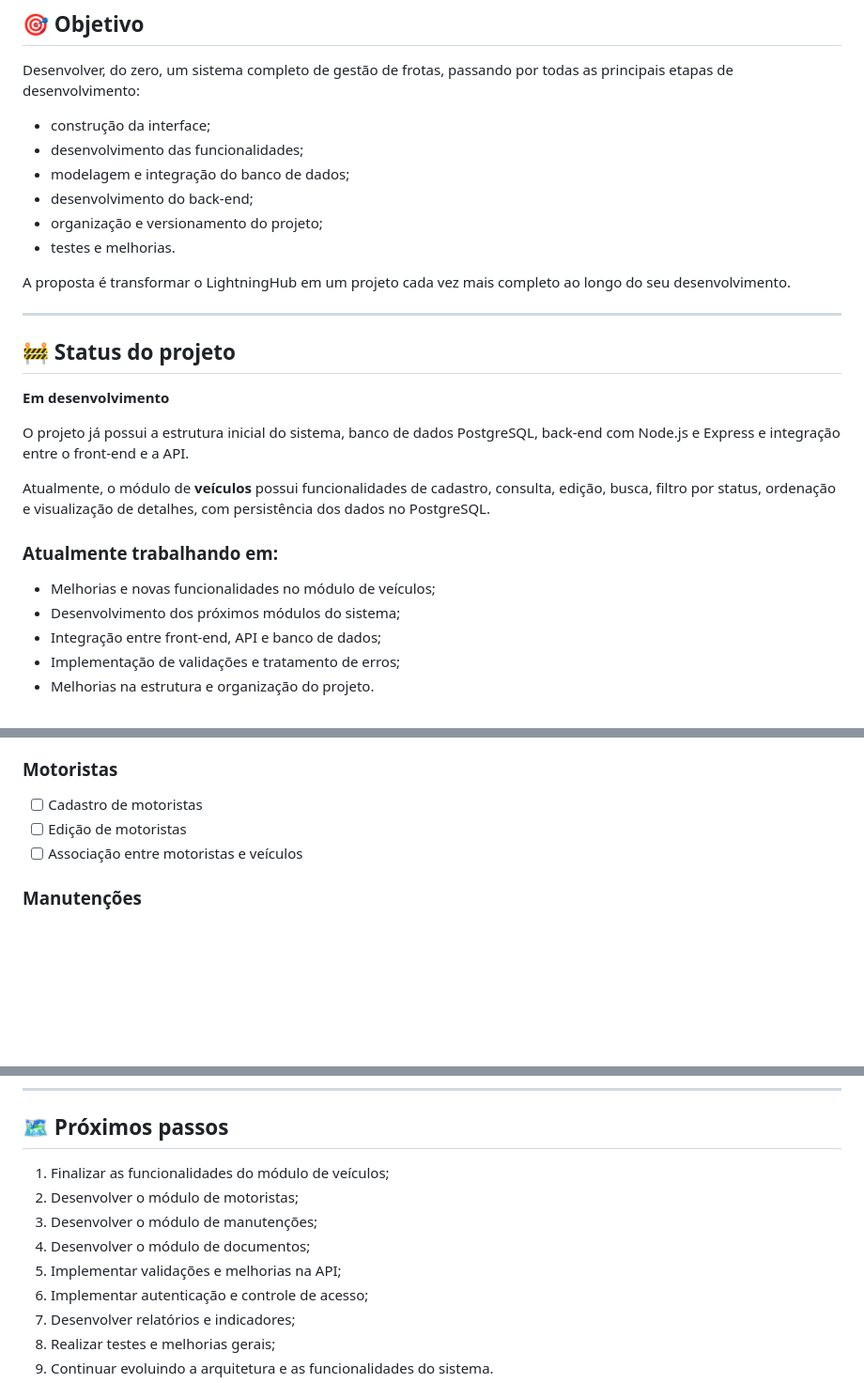
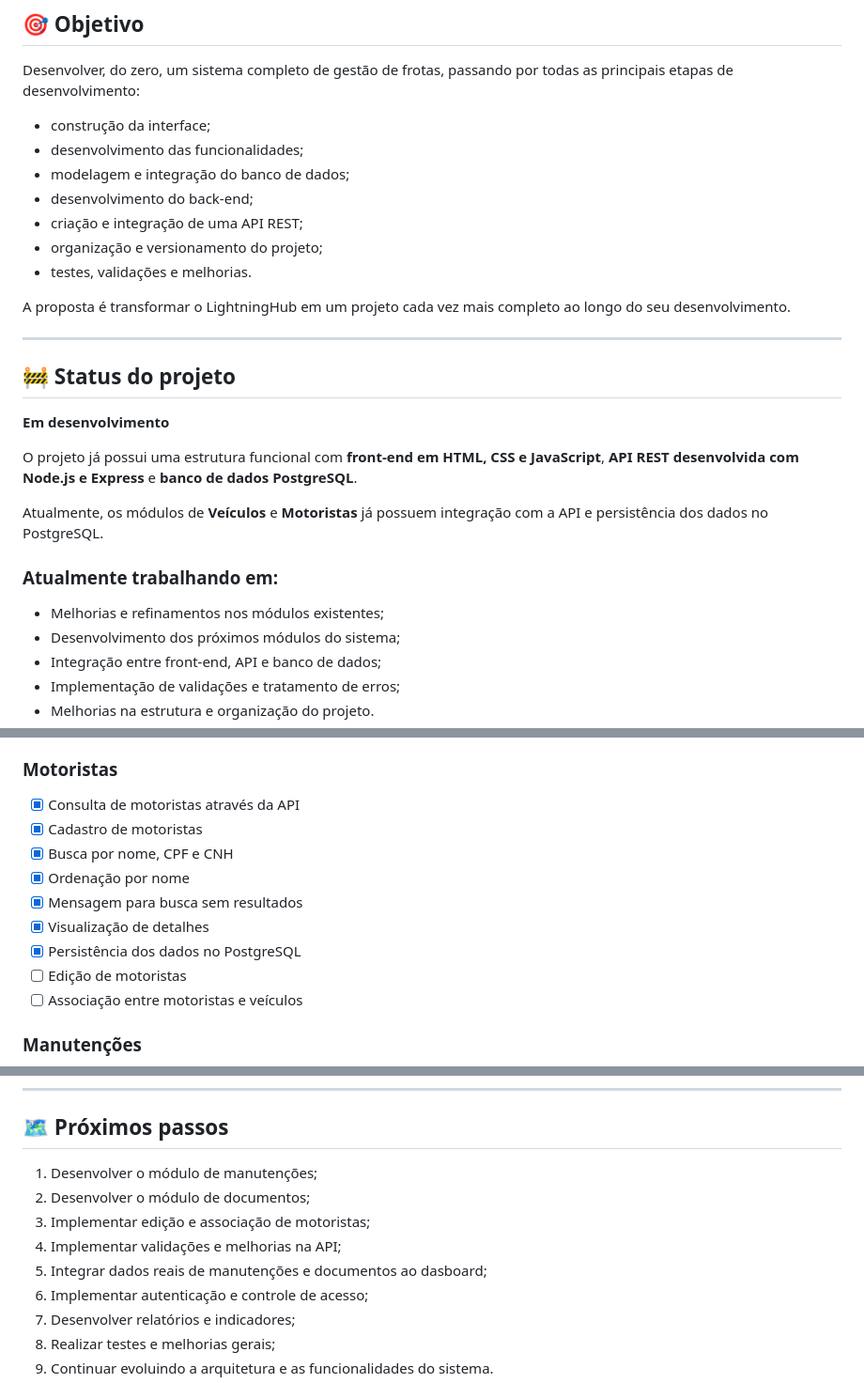
Before and after one commit to lawanemoraes/LightningHub, a Markdown page: README.md, 3 parts joined by grey strips. Shown at 94% size. Drawn GitHub-style; blank space fills up the shorter version.

Commit message:
docs: atualizar README com funcionalidades atuais

```diff
--- a/README.md
+++ b/README.md
@@ -24,8 +24,9 @@ Desenvolver, do zero, um sistema completo de gestão de frotas, passando por tod
 * desenvolvimento das funcionalidades;
 * modelagem e integração do banco de dados;
 * desenvolvimento do back-end;
+* criação e integração de uma API REST;
 * organização e versionamento do projeto;
-* testes e melhorias.
+* testes, validações e melhorias.
 
 A proposta é transformar o LightningHub em um projeto cada vez mais completo ao longo do seu desenvolvimento.
 
@@ -35,13 +36,13 @@ A proposta é transformar o LightningHub em um projeto cada vez mais completo ao
 
 **Em desenvolvimento**
 
-O projeto já possui a estrutura inicial do sistema, banco de dados PostgreSQL, back-end com Node.js e Express e integração entre o front-end e a API.
+O projeto já possui uma estrutura funcional com **front-end em HTML, CSS e JavaScript**, **API REST desenvolvida com Node.js e Express** e **banco de dados PostgreSQL**.
 
-Atualmente, o módulo de **veículos** possui funcionalidades de cadastro, consulta, edição, busca, filtro por status, ordenação e visualização de detalhes, com persistência dos dados no PostgreSQL.
+Atualmente, os módulos de **Veículos** e **Motoristas** já possuem integração com a API e persistência dos dados no PostgreSQL.
 
 ### Atualmente trabalhando em:
 
-* Melhorias e novas funcionalidades no módulo de veículos;
+* Melhorias e refinamentos nos módulos existentes;
 * Desenvolvimento dos próximos módulos do sistema;
 * Integração entre front-end, API e banco de dados;
 * Implementação de validações e tratamento de erros;
@@ -127,7 +132,13 @@ O front-end realiza requisições para a API, que é responsável por processar
 
 ### Motoristas
 
-* [ ] Cadastro de motoristas
+* [x] Consulta de motoristas através da API
+* [x] Cadastro de motoristas
+* [x] Busca por nome, CPF e CNH
+* [x] Ordenação por nome
+* [x] Mensagem para busca sem resultados
+* [x] Visualização de detalhes
+* [x] Persistência dos dados no PostgreSQL
 * [ ] Edição de motoristas
 * [ ] Associação entre motoristas e veículos
 
@@ -241,11 +267,11 @@ O arquivo `.env` contém as configurações locais de acesso ao banco de dados e
 
 ## 🗺️ Próximos passos
 
-1. Finalizar as funcionalidades do módulo de veículos;
-2. Desenvolver o módulo de motoristas;
-3. Desenvolver o módulo de manutenções;
-4. Desenvolver o módulo de documentos;
-5. Implementar validações e melhorias na API;
+1. Desenvolver o módulo de manutenções;
+2. Desenvolver o módulo de documentos;
+3. Implementar edição e associação de motoristas;
+4. Implementar validações e melhorias na API;
+5. Integrar dados reais de manutenções e documentos ao dasboard;
 6. Implementar autenticação e controle de acesso;
 7. Desenvolver relatórios e indicadores;
 8. Realizar testes e melhorias gerais;
```
Also changed, not shown: other parts of README.md (+25 -4 lines).
